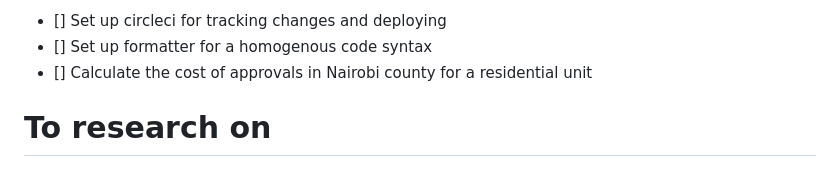
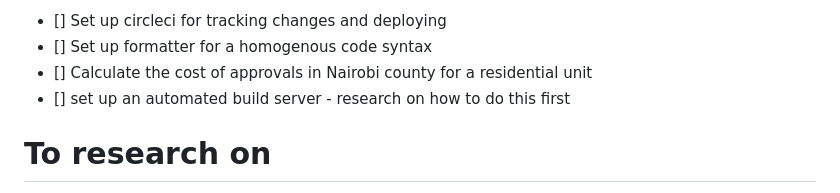
Before and after one commit to t-muthuri/building-permit-cost-calculator-be, a Markdown page: README.md, the part around the change. GitHub-like rendering.

Commit message:
update: readme

```diff
--- a/README.md
+++ b/README.md
@@ -91,6 +91,7 @@ Run the application
 * [] Set up circleci for tracking changes and deploying
 * [] Set up formatter for a homogenous code syntax
 * [] Calculate the cost of approvals in Nairobi county for a residential unit
+* [] set up an automated build server - research on how to do this first
 
 
 # To research on
```
